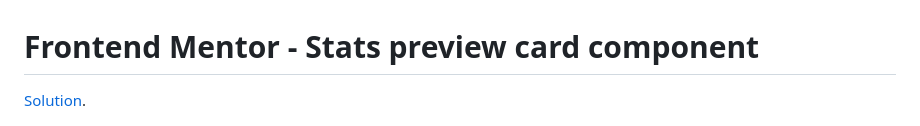
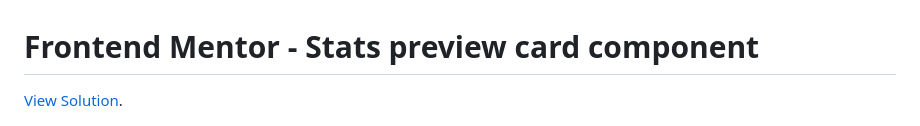
Before and after one commit to MaudePod/stats-preview-card-component-main-html, a Markdown page: README.md, the part around the change. Rendered like a GitHub page.

Commit message:
updates readme with solution url

```diff
--- a/README.md
+++ b/README.md
@@ -1,5 +1,5 @@
 # Frontend Mentor - Stats preview card component
-[Solution](https://maudepod.github.io/time-tracking-dashboard-main-html/).
+[View Solution](https://maudepod.github.io/time-tracking-dashboard-main-html/).
 
 ![Design preview for the Stats preview card component coding challenge](./design/desktop-preview.jpg)
 
```
